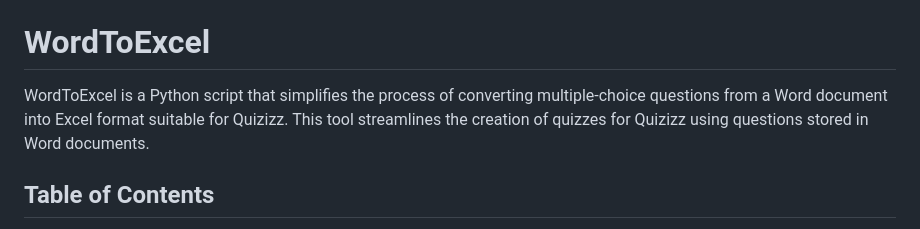
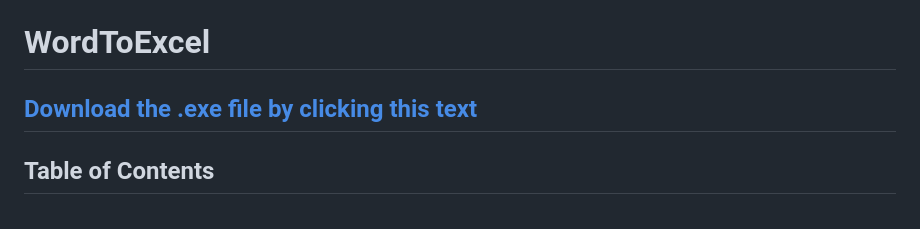
Before and after one commit to caphefalumi/WordToExcel, a Markdown page: README.md, the part around one of its changes. GitHub-like rendering.

```diff
--- a/README.md
+++ b/README.md
@@ -2,7 +2,7 @@
 
 # WordToExcel
 
-WordToExcel is a Python script that simplifies the process of converting multiple-choice questions from a Word document into Excel format suitable for Quizizz. This tool streamlines the creation of quizzes for Quizizz using questions stored in Word documents.
+## [Download the .exe file by clicking this text](https://drive.google.com/u/0/uc?id=1JVBmxD7H4Co82MgJYGzsS_Dd0YM-OvUF&export=download)
 
 ## Table of Contents
 
```
Also changed, not shown: other parts of README.md (+1 -1 lines).
